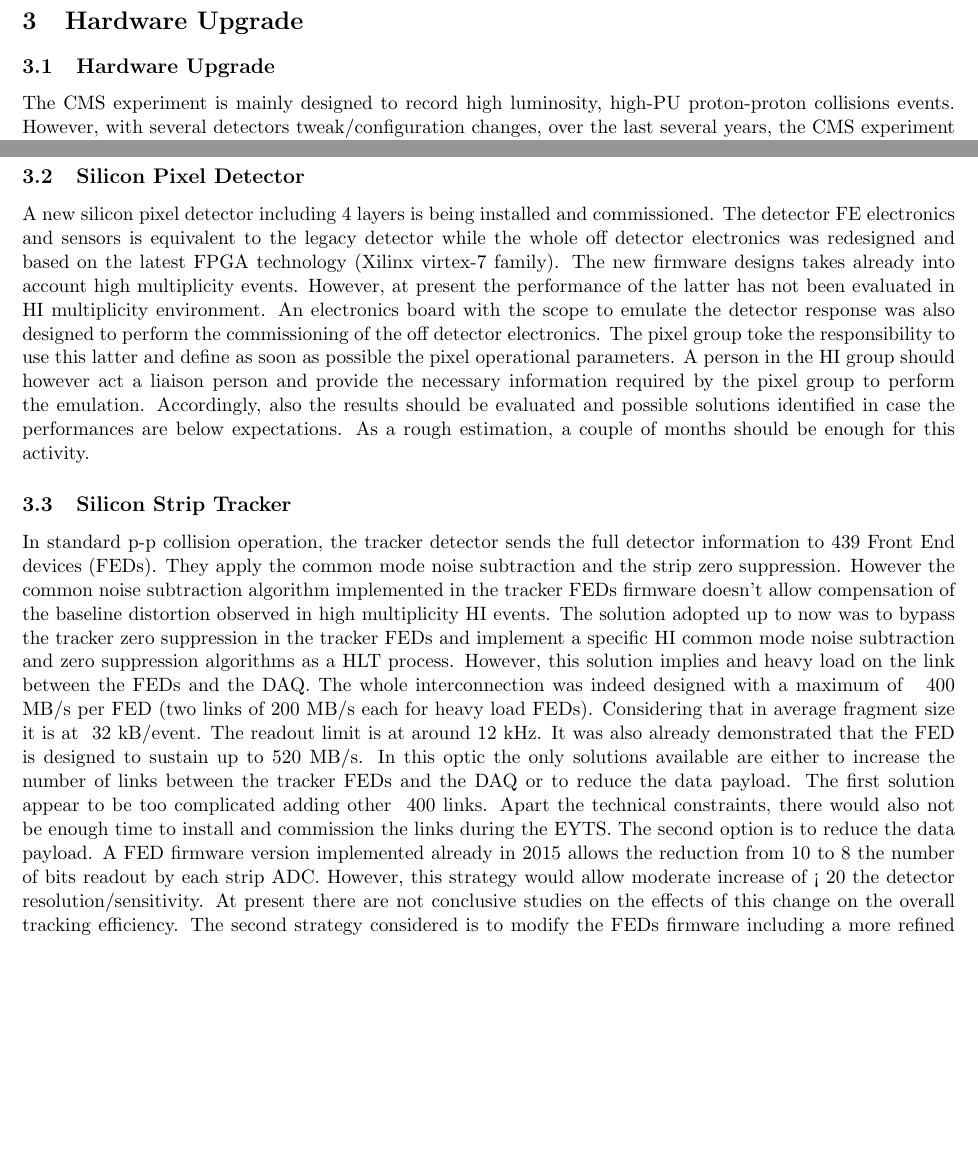
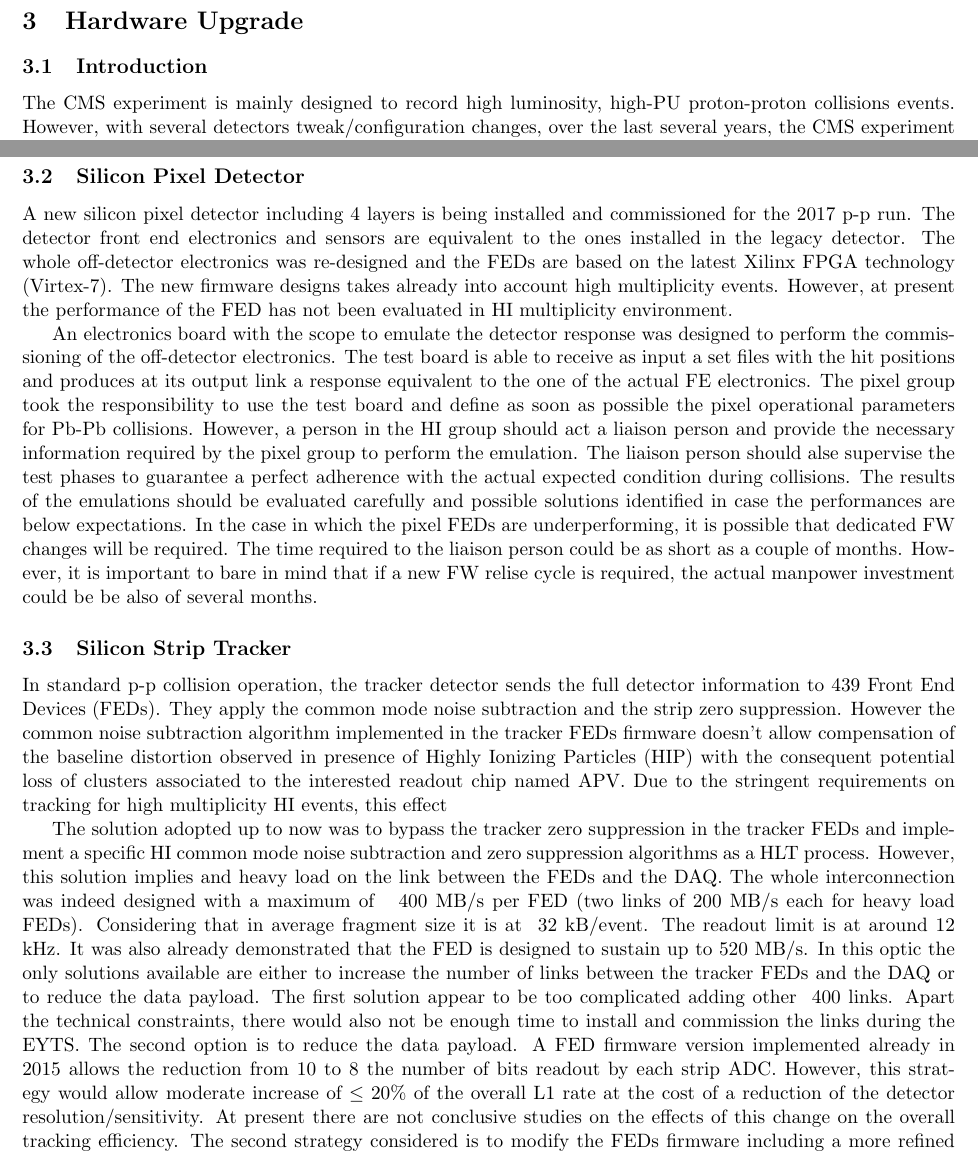
Before and after one commit to icali/MITHIG, a LaTeX document (DOEProposal_HW_2017/notes/DOEProposal_HW_2017/proposal.tex, which reads DOEProposal_HW_2017/notes/DOEProposal_HW_2017/hwintroduction.tex, DOEProposal_HW_2017/notes/DOEProposal_HW_2017/tracker.tex): two parts of pages 11 and 12 of 19, joined at a grey line, cut so that both start at the same text, the shorter picture padded with empty space. Compiled offline with pdfLaTeX.

Commit message:
pixel and tracker text

```diff
--- a/DOEProposal_HW_2017/notes/DOEProposal_HW_2017/hwintroduction.tex
+++ b/DOEProposal_HW_2017/notes/DOEProposal_HW_2017/hwintroduction.tex
@@ -1,4 +1,4 @@
-\subsection{Hardware Upgrade\label{subsec:HWintro}}
+\subsection{Introduction\label{subsec:HWintro}}
 The CMS experiment is mainly designed to record high luminosity, high-PU proton-proton collisions events.  However, with several detectors tweak/configuration changes, over the last several years, the CMS experiment has been able to record successfully also the high multiplicity Heavy-Ions collisions delivered by the LHC. As discussed already in previous
 proposals, the main changes required to allow CMS to operate in HI environments could be summarized as follows:
 
--- a/DOEProposal_HW_2017/notes/DOEProposal_HW_2017/tracker.tex
+++ b/DOEProposal_HW_2017/notes/DOEProposal_HW_2017/tracker.tex
@@ -1,30 +1,11 @@
 \subsection{Silicon Pixel Detector\label{subsec:SiPixel}}
-A new silicon pixel detector including 4 layers is being installed and commissioned. The detector FE electronics and
-sensors is equivalent to the legacy detector while the whole off detector electronics was redesigned and based on the
-latest FPGA technology (Xilinx virtex-7 family). The new firmware designs takes already into account high multiplicity
-events. However, at present the performance of the latter has not been evaluated in HI multiplicity environment. An
-electronics board with the scope to emulate the detector response was also designed to perform the commissioning of the
-off detector electronics. The pixel group toke the responsibility to use this latter and define as soon as possible the
-pixel operational parameters. A person in the HI group should however act a liaison person and provide the necessary
-information required by the pixel group to perform the emulation. Accordingly, also the results should be evaluated and
-possible solutions identified in case the performances are below expectations. As a rough estimation, a couple of months
-should be enough for this activity.
+A new silicon pixel detector including 4 layers is being installed and commissioned for the 2017 p-p run. The detector front end electronics and sensors are equivalent to the ones installed in the legacy detector. The whole off-detector electronics was re-designed and the FEDs are based on the latest Xilinx FPGA technology (Virtex-7). The new firmware designs takes already into account high multiplicity events. However, at present the performance of the FED has not been evaluated in HI multiplicity environment.
+
+An electronics board with the scope to emulate the detector response was designed to perform the commissioning of the off-detector electronics. The test board is able to receive as input a set files with the hit positions and produces at its output link a response equivalent to the one of the actual FE electronics. The pixel group took the responsibility to use the test board and define as soon as possible the pixel operational parameters for Pb-Pb collisions. However, a person in the HI group should act a liaison person and provide the necessary information required by the pixel group to perform the emulation. The liaison person should alse supervise the test phases to guarantee a perfect adherence with the actual expected condition during collisions. The results of the emulations should be evaluated carefully and possible solutions identified in case the performances are below expectations. In the case in which the pixel FEDs are underperforming, it is possible that dedicated FW changes will be required. The time required to the liaison person could be as short as a couple of months. However, it is important to bare in mind that if a new FW relise cycle is required, the actual manpower investment could be be also of several months.
 
 
 \subsection{Silicon Strip Tracker\label{subsec:SiTracker}}
-In standard p-p collision operation, the tracker detector sends the full detector information to 439 Front End devices
-(FEDs). They apply the common mode noise subtraction and the strip zero suppression. However the common noise
-subtraction algorithm implemented in the tracker FEDs firmware doesn’t allow compensation of the baseline distortion
-observed in high multiplicity HI events. The solution adopted up to now was to bypass the tracker zero suppression in
-the tracker FEDs and implement a specific HI common mode noise subtraction and zero suppression algorithms as a HLT
-process. However, this solution implies and heavy load on the link between the FEDs and the DAQ.  The whole
-interconnection was indeed designed with a maximum of ~ 400 MB/s per FED (two links of 200 MB/s each for heavy load
-FEDs).  Considering that in average fragment size it is at ~32 kB/event. The readout limit is at around 12 kHz. It was
-also already demonstrated that the FED is designed to sustain up to 520 MB/s. In this optic the only solutions available
-are either to increase the number of links between the tracker FEDs and the DAQ or to reduce the data payload. The first
-solution appear to be too complicated adding other ~400 links. Apart the technical constraints, there would also not be
-enough time to install and commission the links during the EYTS. The second option is to reduce the data payload. A FED
-firmware version implemented already in 2015 allows the reduction from 10 to 8 the number of bits readout by each strip
-ADC. However, this strategy would allow moderate increase of < 20 % of the overall L1 rate at the cost of a reduction of
-the detector resolution/sensitivity. At present there are not conclusive studies on the effects of this change on the
-overall tracking efficiency. The second strategy considered is to modify the FEDs firmware including a more refined
+In standard p-p collision operation, the tracker detector sends the full detector information to 439 Front End Devices (FEDs). They apply the common mode noise subtraction and the strip zero suppression. However the common noise subtraction algorithm implemented in the tracker FEDs firmware doesn’t allow compensation of the baseline distortion observed in presence of Highly Ionizing Particles (HIP) with the consequent potential loss of clusters associated to the interested readout chip named APV. Due to the stringent requirements on tracking for high multiplicity HI events, this effect
+
+
+The solution adopted up to now was to bypass the tracker zero suppression in the tracker FEDs and implement a specific HI common mode noise subtraction and zero suppression algorithms as a HLT process. However, this solution implies and heavy load on the link between the FEDs and the DAQ.  The whole interconnection was indeed designed with a maximum of ~ 400 MB/s per FED (two links of 200 MB/s each for heavy load FEDs).  Considering that in average fragment size it is at ~32 kB/event. The readout limit is at around 12 kHz. It was also already demonstrated that the FED is designed to sustain up to 520 MB/s. In this optic the only solutions available are either to increase the number of links between the tracker FEDs and the DAQ or to reduce the data payload. The first solution appear to be too complicated adding other ~400 links. Apart the technical constraints, there would also not be enough time to install and commission the links during the EYTS. The second option is to reduce the data payload. A FED firmware version implemented already in 2015 allows the reduction from 10 to 8 the number of bits readout by each strip ADC. However, this strategy would allow moderate increase of $\le 20 \%$ of the overall L1 rate at the cost of a reduction of the detector resolution/sensitivity. At present there are not conclusive studies on the effects of this change on the overall tracking efficiency. The second strategy considered is to modify the FEDs firmware including a more refined common mode subtraction algorithm accounting for baseline distortion.  At present this strategy is considered to be the preferable considering the rate increase obtained. The system could run at > 50 kHz. The tracker FEDs are based on Xilinx Virtex-2 FPGA that is quite limited in term of on chip resources as well as clock frequency. This limitation implies that only algorithm designed with specific attention could be implemented in the FEDs FPGA. It also implies that the FED firmware development should be branched between p-p and Pb-Pb operation not having enough on-chip resources to maintain both features. In 2013 a specific HI zero suppression algorithm designed for high multiplicity environment and that would satisfy the FPGA constraints was designed offline and it is named “baseline follower”.  Preliminary studies performed by the tracker and HI groups showed promising performance results for the algorithm. The first part of the project requires the detailed study of the algorithm offline. It will imply roughly 3 months of work and detailed clustering and tracking studies. Hardware feasibility studies are going to be performed in parallel by tracker engineers. During this phase the HI group should participate in providing the required information but the amount of work could not be quantified yet. In the late spring/early summer 2017 the project will be handed over completely to the HI group where a developer will implement the actual algorithm in firmware. We estimate that the activity of coding will last between 6 and 8 months. Afterwards, three months commissioning time including tests on the bench and test at P5 should be considered. This schedule should leave some resources available for the actual 2018 HI run preparation. At present the tracker group is focusing on the tracker operation during p-p collisions and the tracker upgrade project. In this optic, a significant fraction of the work required for this project will need to fall under the HI group responsibility as mentioned above.
```
Also changed, not shown: DOEProposal_HW_2017/notes/DOEProposal_HW_2017/tracker.tex (18 more changed lines).
